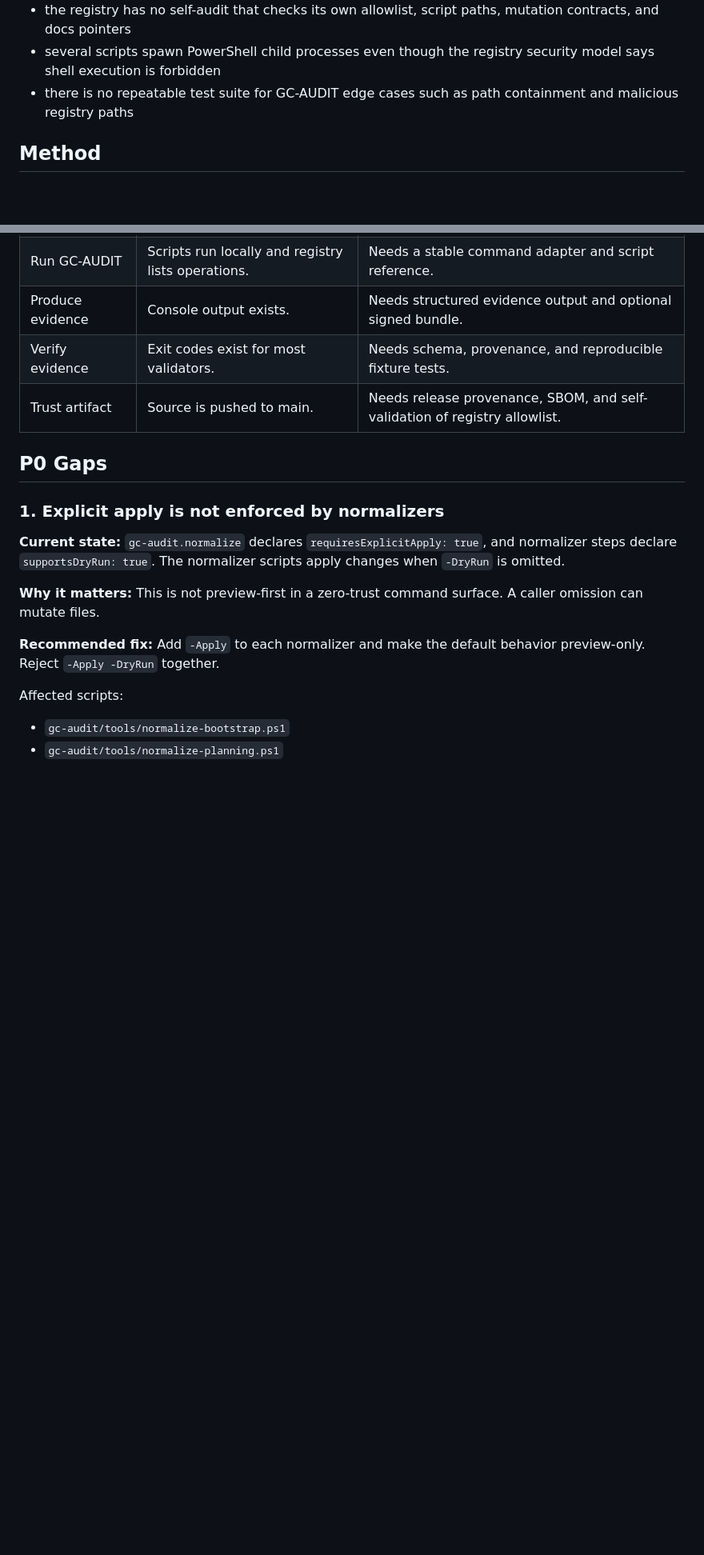
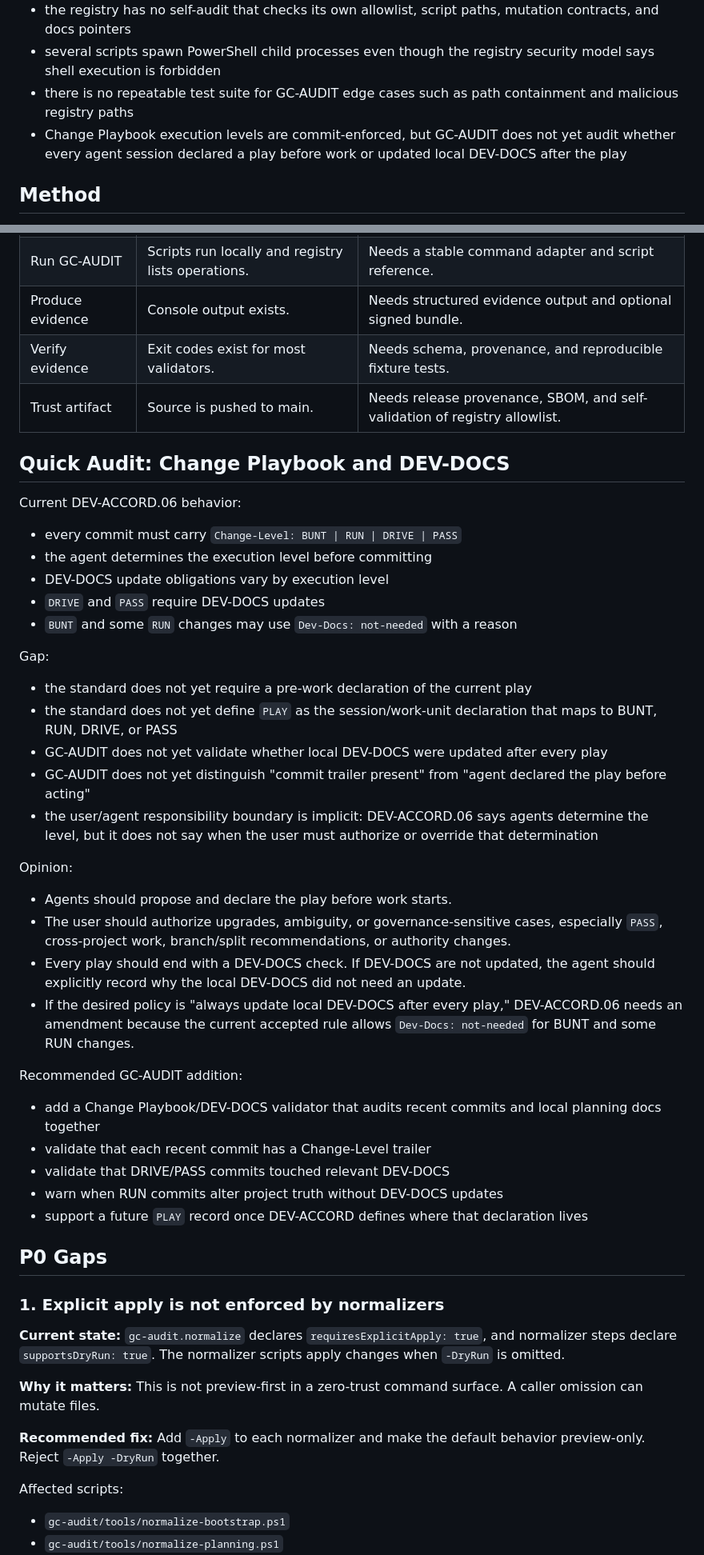
Before and after one commit to governancecommons/governance-commons, a Markdown page: gc-audit/GC-AUDIT-GAP-ANALYSIS.md, 2 parts joined by grey strips. Shown at 80% size. Drawn GitHub-style; blank space fills up the shorter version.

```diff
--- a/gc-audit/GC-AUDIT-GAP-ANALYSIS.md
+++ b/gc-audit/GC-AUDIT-GAP-ANALYSIS.md
@@ -16,6 +16,7 @@ The remaining gaps are mostly contract drift between the registry, scripts, and
 - the registry has no self-audit that checks its own allowlist, script paths, mutation contracts, and docs pointers
 - several scripts spawn PowerShell child processes even though the registry security model says shell execution is forbidden
 - there is no repeatable test suite for GC-AUDIT edge cases such as path containment and malicious registry paths
+- Change Playbook execution levels are commit-enforced, but GC-AUDIT does not yet audit whether every agent session declared a play before work or updated local DEV-DOCS after the play
 
 ## Method
 
@@ -51,6 +52,39 @@ For GC-AUDIT, the answer is currently **not yet**. A portfolio insider can run t
 | Produce evidence | Console output exists. | Needs structured evidence output and optional signed bundle. |
 | Verify evidence | Exit codes exist for most validators. | Needs schema, provenance, and reproducible fixture tests. |
 | Trust artifact | Source is pushed to main. | Needs release provenance, SBOM, and self-validation of registry allowlist. |
+
+## Quick Audit: Change Playbook and DEV-DOCS
+
+Current DEV-ACCORD.06 behavior:
+
+- every commit must carry `Change-Level: BUNT | RUN | DRIVE | PASS`
+- the agent determines the execution level before committing
+- DEV-DOCS update obligations vary by execution level
+- `DRIVE` and `PASS` require DEV-DOCS updates
+- `BUNT` and some `RUN` changes may use `Dev-Docs: not-needed` with a reason
+
+Gap:
+
+- the standard does not yet require a pre-work declaration of the current play
+- the standard does not yet define `PLAY` as the session/work-unit declaration that maps to BUNT, RUN, DRIVE, or PASS
+- GC-AUDIT does not yet validate whether local DEV-DOCS were updated after every play
+- GC-AUDIT does not yet distinguish "commit trailer present" from "agent declared the play before acting"
+- the user/agent responsibility boundary is implicit: DEV-ACCORD.06 says agents determine the level, but it does not say when the user must authorize or override that determination
+
+Opinion:
+
+- Agents should propose and declare the play before work starts.
+- The user should authorize upgrades, ambiguity, or governance-sensitive cases, especially `PASS`, cross-project work, branch/split recommendations, or authority changes.
+- Every play should end with a DEV-DOCS check. If DEV-DOCS are not updated, the agent should explicitly record why the local DEV-DOCS did not need an update.
+- If the desired policy is "always update local DEV-DOCS after every play," DEV-ACCORD.06 needs an amendment because the current accepted rule allows `Dev-Docs: not-needed` for BUNT and some RUN changes.
+
+Recommended GC-AUDIT addition:
+
+- add a Change Playbook/DEV-DOCS validator that audits recent commits and local planning docs together
+- validate that each recent commit has a Change-Level trailer
+- validate that DRIVE/PASS commits touched relevant DEV-DOCS
+- warn when RUN commits alter project truth without DEV-DOCS updates
+- support a future `PLAY` record once DEV-ACCORD defines where that declaration lives
 
 ## P0 Gaps
 
```
Also changed, not shown: other parts of gc-audit/GC-AUDIT-GAP-ANALYSIS.md (+27 -11 lines), DEV-PATH.md (+10 -0 lines), DEV-PLAN.md (+1 -0 lines).
